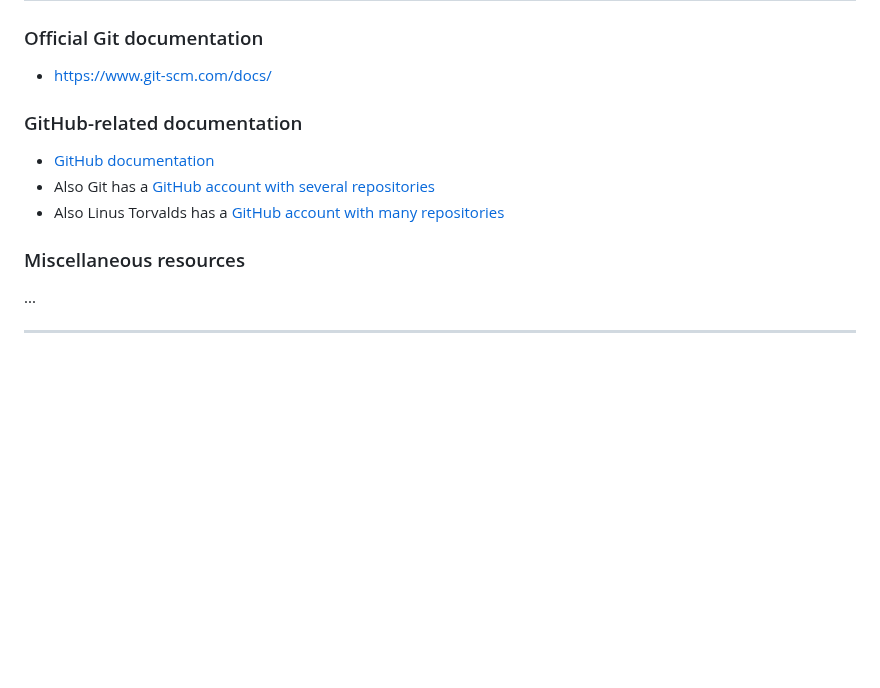
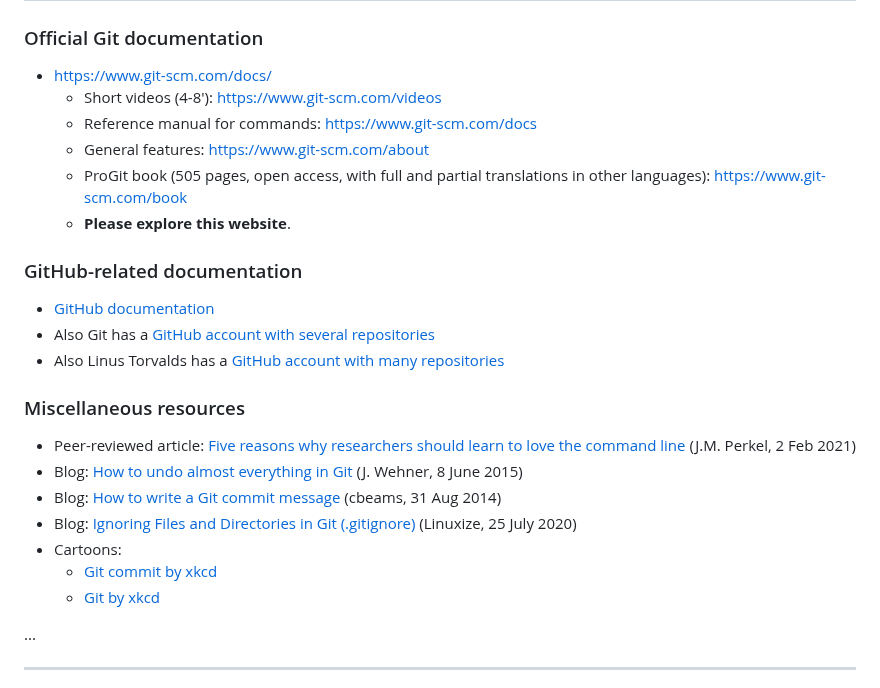
Before and after one commit to 4TUResearchData-Carpentries/workshop_notes, a Markdown page: README.md, the part around the change. Rendered like a GitHub page; blank space fills up the shorter version.

Commit message:
2310-gitcodev/README: add further resources

```diff
--- a/README.md
+++ b/README.md
@@ -176,6 +176,11 @@ Thank you in advance for your time.
 ### Official Git documentation
 
 * https://www.git-scm.com/docs/
+    * Short videos (4-8'): https://www.git-scm.com/videos
+    * Reference manual for commands: https://www.git-scm.com/docs
+    * General features: https://www.git-scm.com/about
+    * ProGit book (505 pages, open access, with full and partial translations in other languages): https://www.git-scm.com/book
+    * **Please explore this website**.
 
 ### GitHub-related documentation
 
@@ -184,6 +189,16 @@ Thank you in advance for your time.
 * Also Linus Torvalds has a [GitHub account with many repositories](https://github.com/torvalds)
 
 ### Miscellaneous resources
+
+* Peer-reviewed article: [Five reasons why researchers should learn to love the command line](https://www.nature.com/articles/d41586-021-00263-0) (J.M. Perkel, 2 Feb 2021)
+* Blog: [How to undo almost everything in Git](https://github.blog/2015-06-08-how-to-undo-almost-anything-with-git/) (J. Wehner, 8 June 2015)
+* Blog: [How to write a Git commit message](https://cbea.ms/git-commit/) (cbeams, 31 Aug 2014)
+* Blog: [Ignoring Files and Directories in Git (.gitignore)](https://linuxize.com/post/gitignore-ignoring-files-in-git/) (Linuxize, 25 July 2020)
+* Cartoons:
+    * [Git commit by xkcd](https://xkcd.com/1296)
+    * [Git by xkcd](https://xkcd.com/1597)
+
+
 
 ...
 
```
